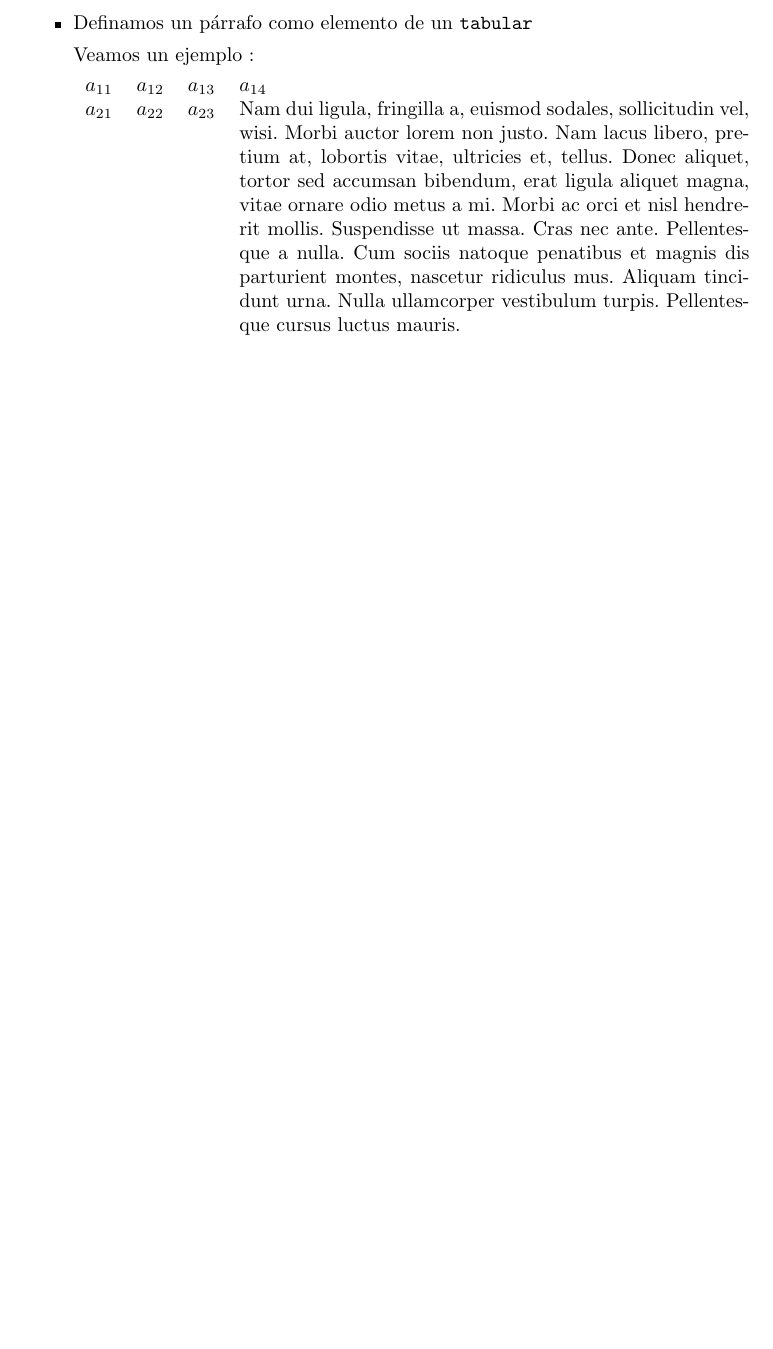
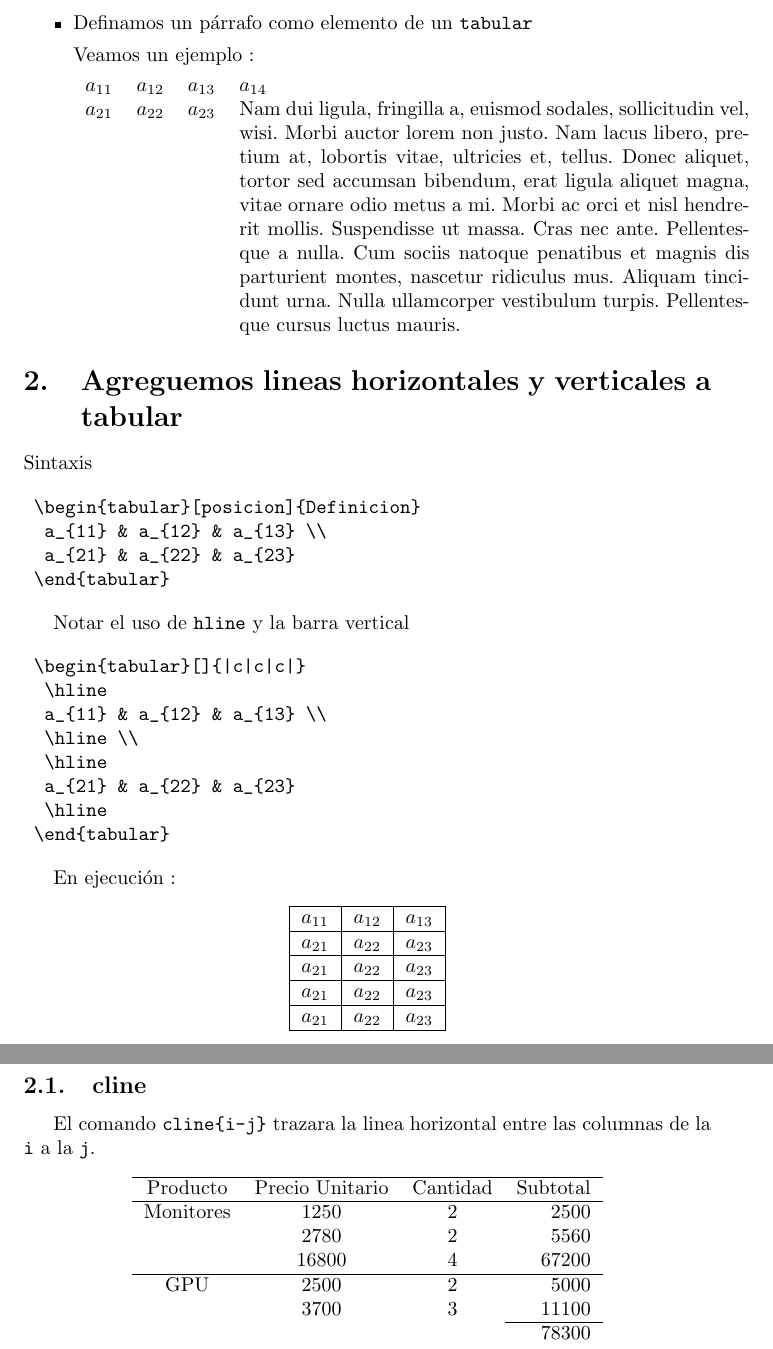
Before and after one commit to tUrInG1uRKSS/CDE_LaTeX_Clase5_Repo1, a LaTeX paper (Ejemplo01.tex): part of page 2 of 2 before the commit and two parts of pages 2 and 3 of 3 after it, the two joined at a grey line, cut so that both start at the same text, the shorter picture padded with empty space. Compiled offline with pdfLaTeX.

Commit message:
Actualizamos el gitignore y una seccion de hline y cline al documento principal.

```diff
--- a/Ejemplo01.tex
+++ b/Ejemplo01.tex
@@ -64,13 +64,66 @@ Veamos un ejemplo :
 	$a_{11}$ & $a_{12}$ & $a_{13}$ & $a_{14}$\\
 	$a_{21}$ & $a_{22}$ & $a_{23}$ & \lipsum[2]
 \end{tabular}
-
-
-
-
 \end{itemize}
 
+\section{Agreguemos lineas horizontales y verticales a tabular}
 
+\noindent Sintaxis
+
+\begin{verbatim}
+	\begin{tabular}[posicion]{Definicion}
+		a_{11} & a_{12} & a_{13} \\
+		a_{21} & a_{22} & a_{23}
+	\end{tabular}
+\end{verbatim}
+
+Notar el uso de \verb*|hline| y la barra vertical
+
+\begin{verbatim}
+	\begin{tabular}[]{|c|c|c|}
+		\hline
+		a_{11} & a_{12} & a_{13} \\
+		\hline \\
+		\hline
+		a_{21} & a_{22} & a_{23}
+		\hline
+	\end{tabular}
+\end{verbatim}
+
+En ejecución :
+\begin{center}
+\begin{tabular}[]{|c|c|c|}
+	\hline
+	$a_{11}$ & $a_{12}$ & $a_{13}$ \\
+	\hline
+	$a_{21}$ & $a_{22}$ & $a_{23}$ \\
+	\hline
+	$a_{21}$ & $a_{22}$ & $a_{23}$ \\
+	\hline
+	$a_{21}$ & $a_{22}$ & $a_{23}$ \\
+	\hline
+	$a_{21}$ & $a_{22}$ & $a_{23}$ \\
+	\hline
+\end{tabular}
+\end{center}
+
+\subsection{cline}
+El comando \verb*|cline{i-j}| trazara la linea horizontal entre las columnas de la \verb*|i| a la \verb*|j|.
+\begin{center}
+	\begin{tabular}{cccr}
+		\hline
+		Producto & Precio Unitario & Cantidad & Subtotal \\
+		\hline
+		Monitores & 1250 & 2 & 2500\\
+				  & 2780 & 2 & 5560\\
+				  & 16800 & 4 & 67200\\
+		\hline
+		GPU		  & 2500 & 2 & 5000\\
+				  & 3700 & 3 & 11100\\
+				  \cline{4-4}
+				  &      &   & 78300
+	\end{tabular}
+\end{center}
 
 
 \end{document}
```
Also changed, not shown: 1 other file.
